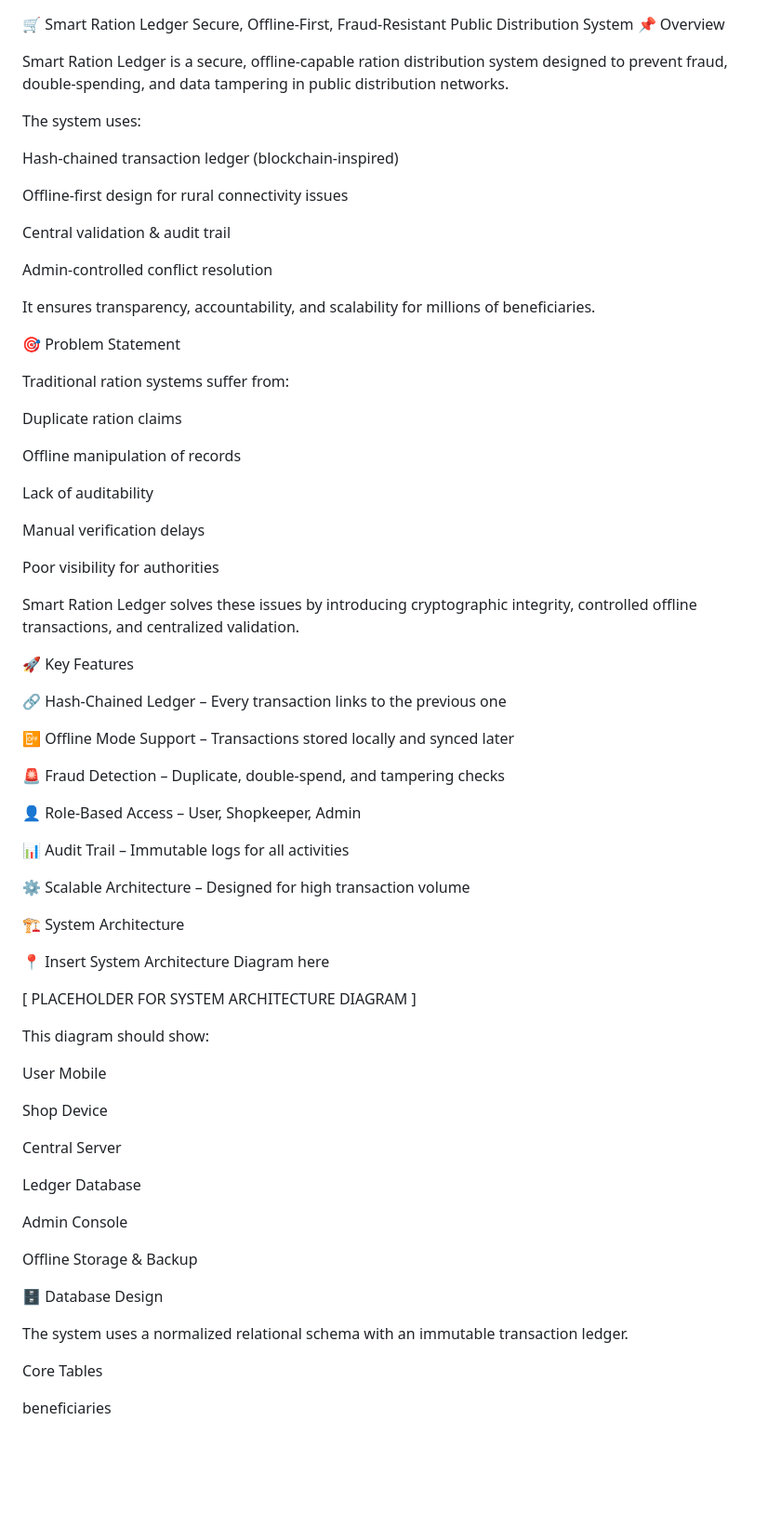
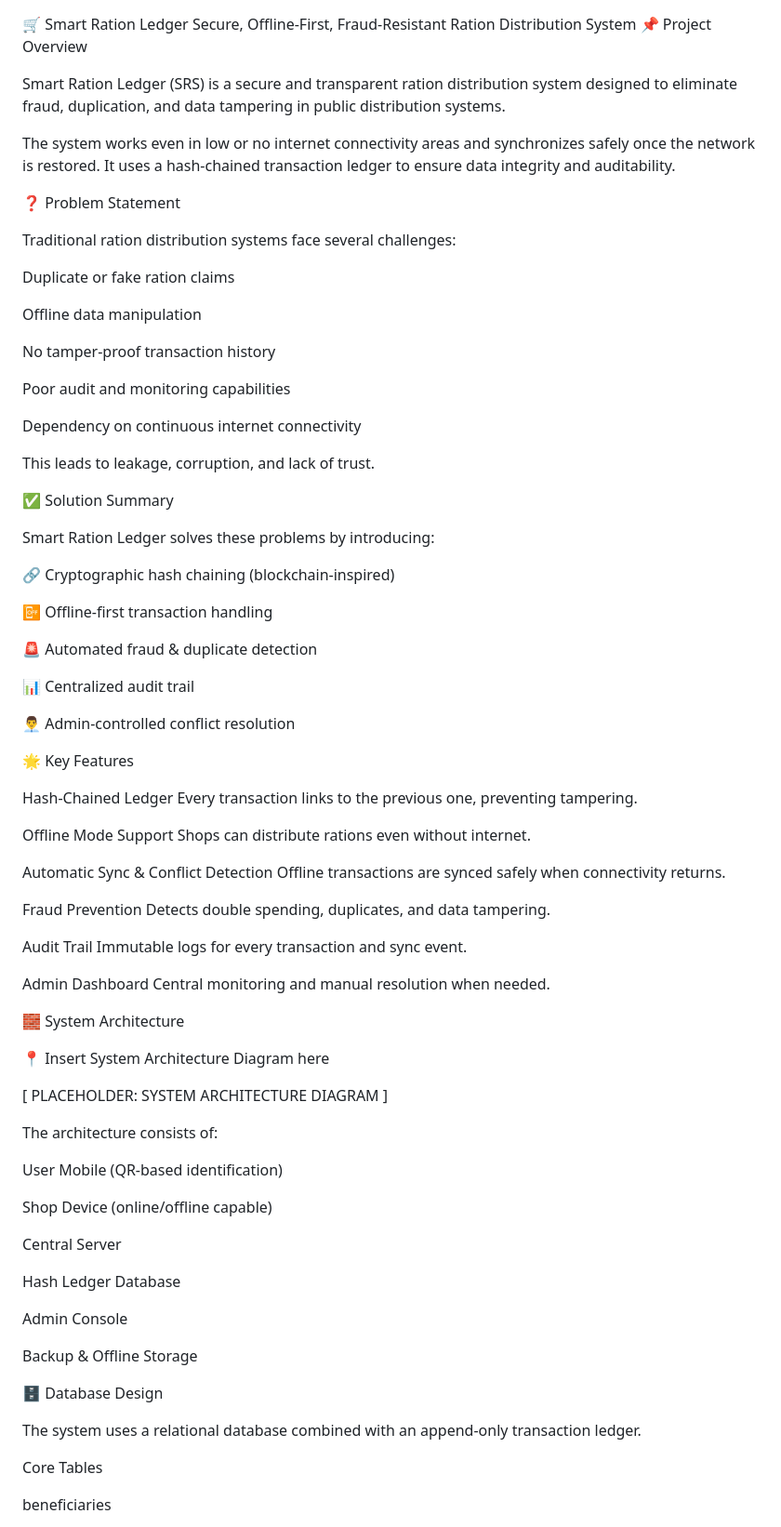
Before and after one commit to AyushButola/SRS--Secure-Ration-System, a Markdown page: README.md, the part around one of its changes. Shown at 93% size. GitHub-like rendering; blank space fills up the shorter version.

Commit message:
recreated README.md from scratch

```diff
--- a/README.md
+++ b/README.md
@@ -1,75 +1,85 @@
 🛒 Smart Ration Ledger
-Secure, Offline-First, Fraud-Resistant Public Distribution System
-📌 Overview
+Secure, Offline-First, Fraud-Resistant Ration Distribution System
+📌 Project Overview
 
-Smart Ration Ledger is a secure, offline-capable ration distribution system designed to prevent fraud, double-spending, and data tampering in public distribution networks.
+Smart Ration Ledger (SRS) is a secure and transparent ration distribution system designed to eliminate fraud, duplication, and data tampering in public distribution systems.
 
-The system uses:
+The system works even in low or no internet connectivity areas and synchronizes safely once the network is restored. It uses a hash-chained transaction ledger to ensure data integrity and auditability.
 
-Hash-chained transaction ledger (blockchain-inspired)
+❓ Problem Statement
 
-Offline-first design for rural connectivity issues
+Traditional ration distribution systems face several challenges:
 
-Central validation & audit trail
+Duplicate or fake ration claims
 
-Admin-controlled conflict resolution
+Offline data manipulation
 
-It ensures transparency, accountability, and scalability for millions of beneficiaries.
+No tamper-proof transaction history
 
-🎯 Problem Statement
+Poor audit and monitoring capabilities
 
-Traditional ration systems suffer from:
+Dependency on continuous internet connectivity
 
-Duplicate ration claims
+This leads to leakage, corruption, and lack of trust.
 
-Offline manipulation of records
+✅ Solution Summary
 
-Lack of auditability
+Smart Ration Ledger solves these problems by introducing:
 
-Manual verification delays
+🔗 Cryptographic hash chaining (blockchain-inspired)
 
-Poor visibility for authorities
+📴 Offline-first transaction handling
 
-Smart Ration Ledger solves these issues by introducing cryptographic integrity, controlled offline transactions, and centralized validation.
+🚨 Automated fraud & duplicate detection
 
-🚀 Key Features
+📊 Centralized audit trail
 
-🔗 Hash-Chained Ledger – Every transaction links to the previous one
+👨‍💼 Admin-controlled conflict resolution
 
-📴 Offline Mode Support – Transactions stored locally and synced later
+🌟 Key Features
 
-🚨 Fraud Detection – Duplicate, double-spend, and tampering checks
+Hash-Chained Ledger
+Every transaction links to the previous one, preventing tampering.
 
-👤 Role-Based Access – User, Shopkeeper, Admin
+Offline Mode Support
+Shops can distribute rations even without internet.
 
-📊 Audit Trail – Immutable logs for all activities
+Automatic Sync & Conflict Detection
+Offline transactions are synced safely when connectivity returns.
 
-⚙️ Scalable Architecture – Designed for high transaction volume
+Fraud Prevention
+Detects double spending, duplicates, and data tampering.
 
-🏗️ System Architecture
+Audit Trail
+Immutable logs for every transaction and sync event.
+
+Admin Dashboard
+Central monitoring and manual resolution when needed.
+
+🧱 System Architecture
 
 📍 Insert System Architecture Diagram here
 
-[ PLACEHOLDER FOR SYSTEM ARCHITECTURE DIAGRAM ]
+[ PLACEHOLDER: SYSTEM ARCHITECTURE DIAGRAM ]
 
 
-This diagram should show:
+The architecture consists of:
 
-User Mobile
+User Mobile (QR-based identification)
 
-Shop Device
+Shop Device (online/offline capable)
 
 Central Server
 
-Ledger Database
+Hash Ledger Database
 
 Admin Console
 
-Offline Storage & Backup
+Backup & Offline Storage
 
 🗄️ Database Design
 
-The system uses a normalized relational schema with an immutable transaction ledger.
+The system uses a relational database combined with an append-only transaction ledger.
 
 Core Tables
 
```
Also changed, not shown: other parts of README.md (+33 -78 lines).
